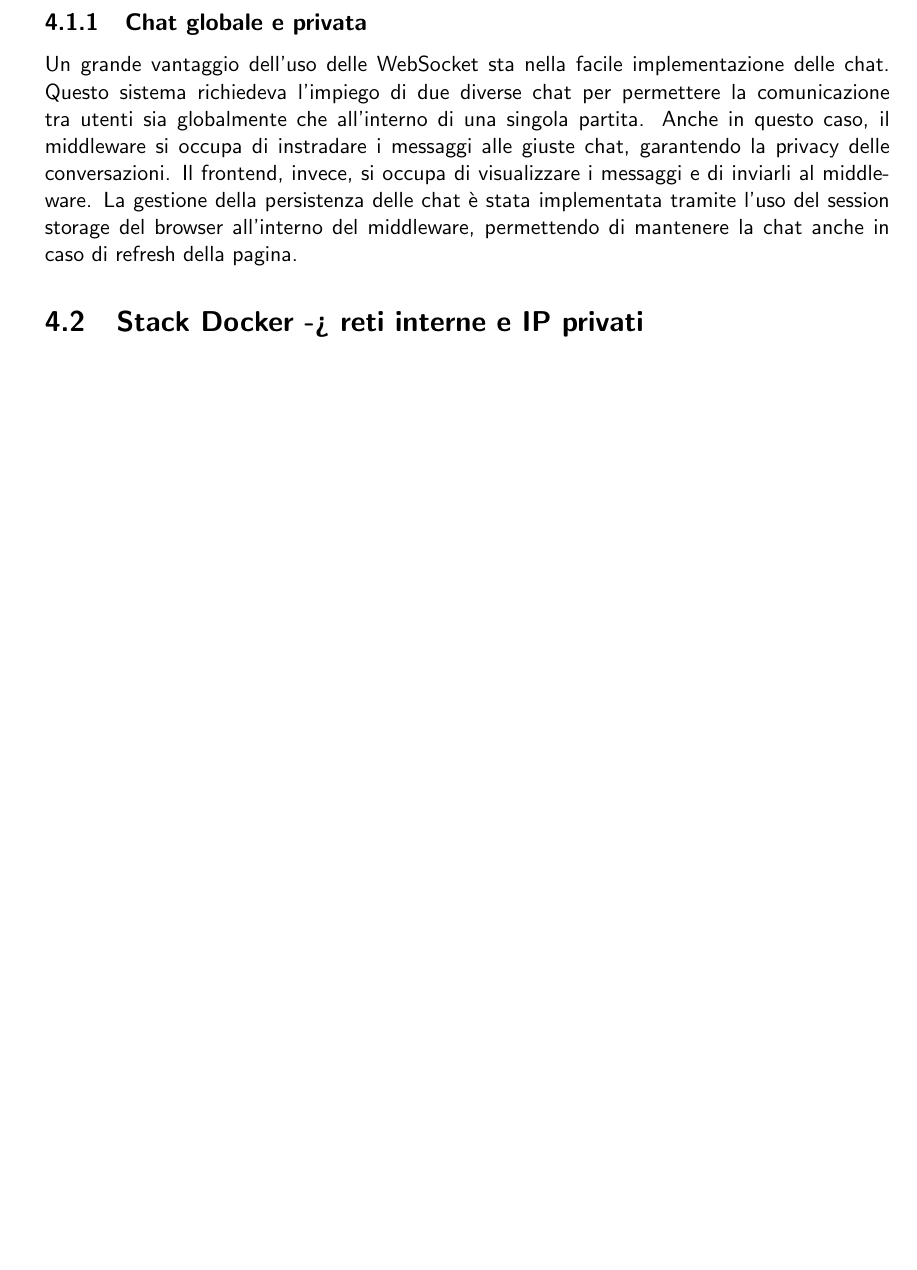
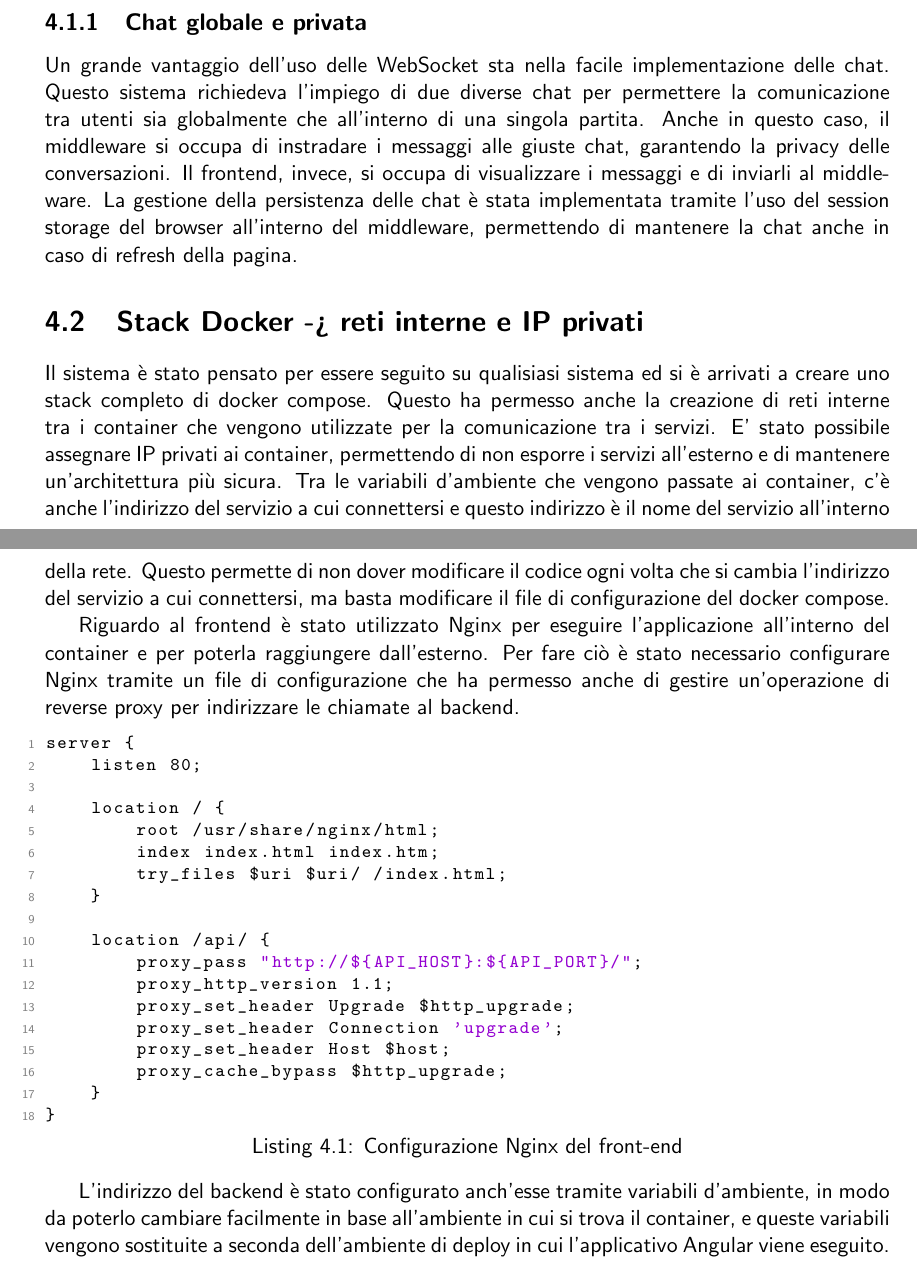
Before and after one commit to mega2799/DS-FinalReport-MaraffaOnline, a LaTeX thesis (report/main.tex, which reads report/chapters/interazioni.tex): part of page 18 of 28 before the commit and two parts of pages 18 and 19 of 29 after it, the two joined at a grey line, cut so that both start at the same text, the shorter picture padded with empty space. Compiled offline with pdfLaTeX.

Commit message:
interazione

```diff
--- a/report/chapters/interazioni.tex
+++ b/report/chapters/interazioni.tex
@@ -15,6 +15,36 @@ Anche in questo caso, il middleware si occupa di instradare i messaggi alle gius
 
 \section{Stack Docker -> reti interne e IP privati}
 
+Il sistema è stato pensato per essere seguito su qualisiasi sistema  ed   si  è arrivati a creare uno stack completo di docker compose. Questo ha permesso anche la creazione di reti interne tra i container che
+vengono utilizzate per la comunicazione tra i servizi. E' stato possibile assegnare IP privati ai container, permettendo di non esporre i servizi all'esterno e di mantenere un'architettura più sicura. Tra le
+variabili d'ambiente che vengono passate ai container, c'è anche l'indirizzo del servizio a cui connettersi e questo indirizzo è il nome del servizio all'interno della rete. Questo permette di non dover
+modificare il codice ogni volta che si cambia l'indirizzo del servizio a cui connettersi, ma basta modificare il file di configurazione del docker compose.
+
+Riguardo al frontend è stato utilizzato Nginx per eseguire l'applicazione all'interno del container e per poterla raggiungere dall'esterno.
+Per fare ciò è stato necessario configurare Nginx tramite un file di configurazione che ha permesso anche di gestire un'operazione di reverse proxy per indirizzare le chiamate al backend.
+
+\begin{lstlisting}[language=Python, caption={Configurazione Nginx del front-end}, label=list:nginx_frontend]
+server {
+    listen 80;
+
+    location / {
+        root /usr/share/nginx/html;
+        index index.html index.htm;
+        try_files $uri $uri/ /index.html;
+    }
+
+    location /api/ {
+        proxy_pass "http://${API_HOST}:${API_PORT}/";
+        proxy_http_version 1.1;
+        proxy_set_header Upgrade $http_upgrade;
+        proxy_set_header Connection 'upgrade';
+        proxy_set_header Host $host;
+        proxy_cache_bypass $http_upgrade;
+    }
+}
+\end{lstlisting}
+
+L'indirizzo del backend è stato configurato anch'esse tramite variabili d'ambiente, in modo da poterlo cambiare facilmente in base all'ambiente in cui si trova il container, e queste variabili vengono sostituite a seconda dell'ambiente di deploy in cui l'applicativo Angular viene eseguito.
 
 
 % %%%%%%%%%%%%%%%%%%%%%%%%%%%%%%%%%%%%%%%%%%%%%%%%%%%%%%%%%%%%%%%%%%%%%%%%%%%%%%%%%%%
```
